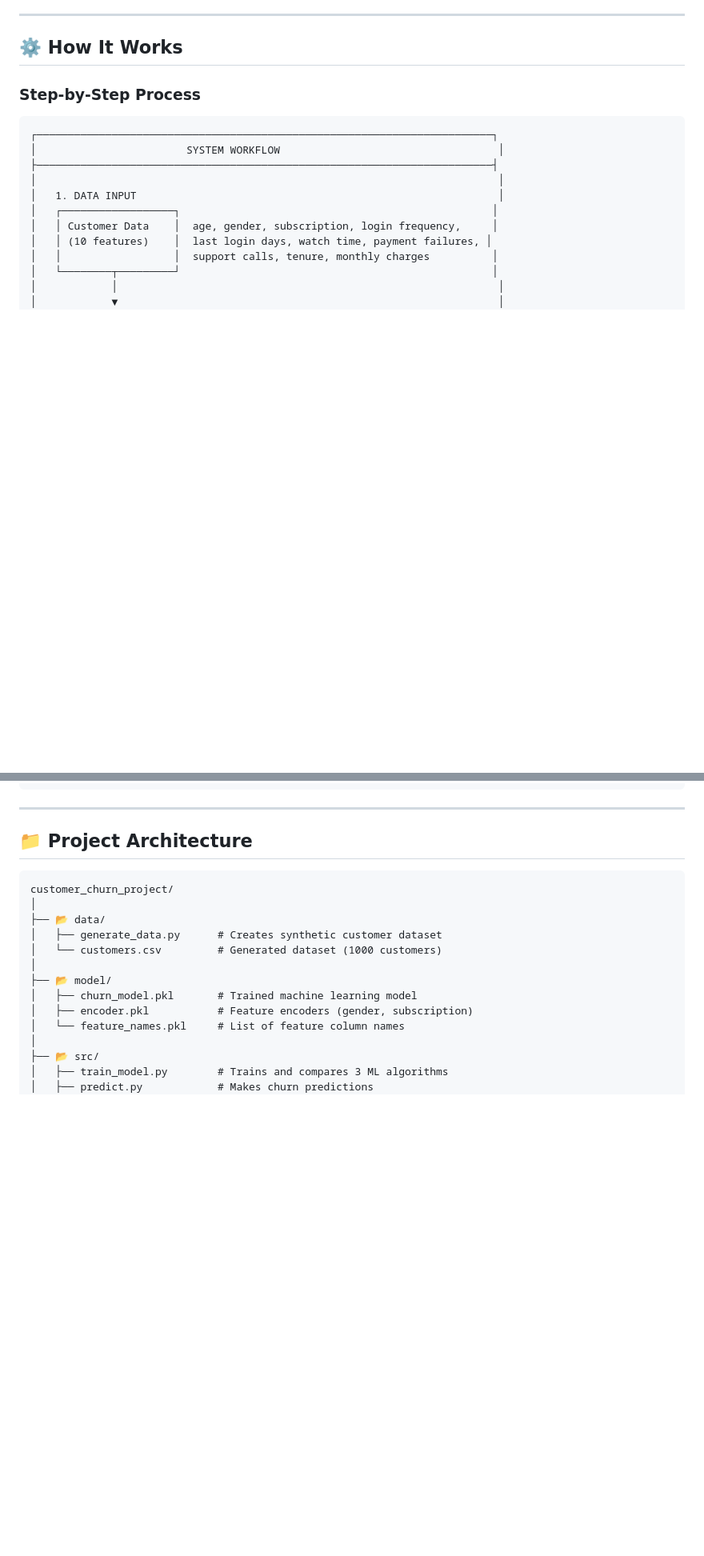
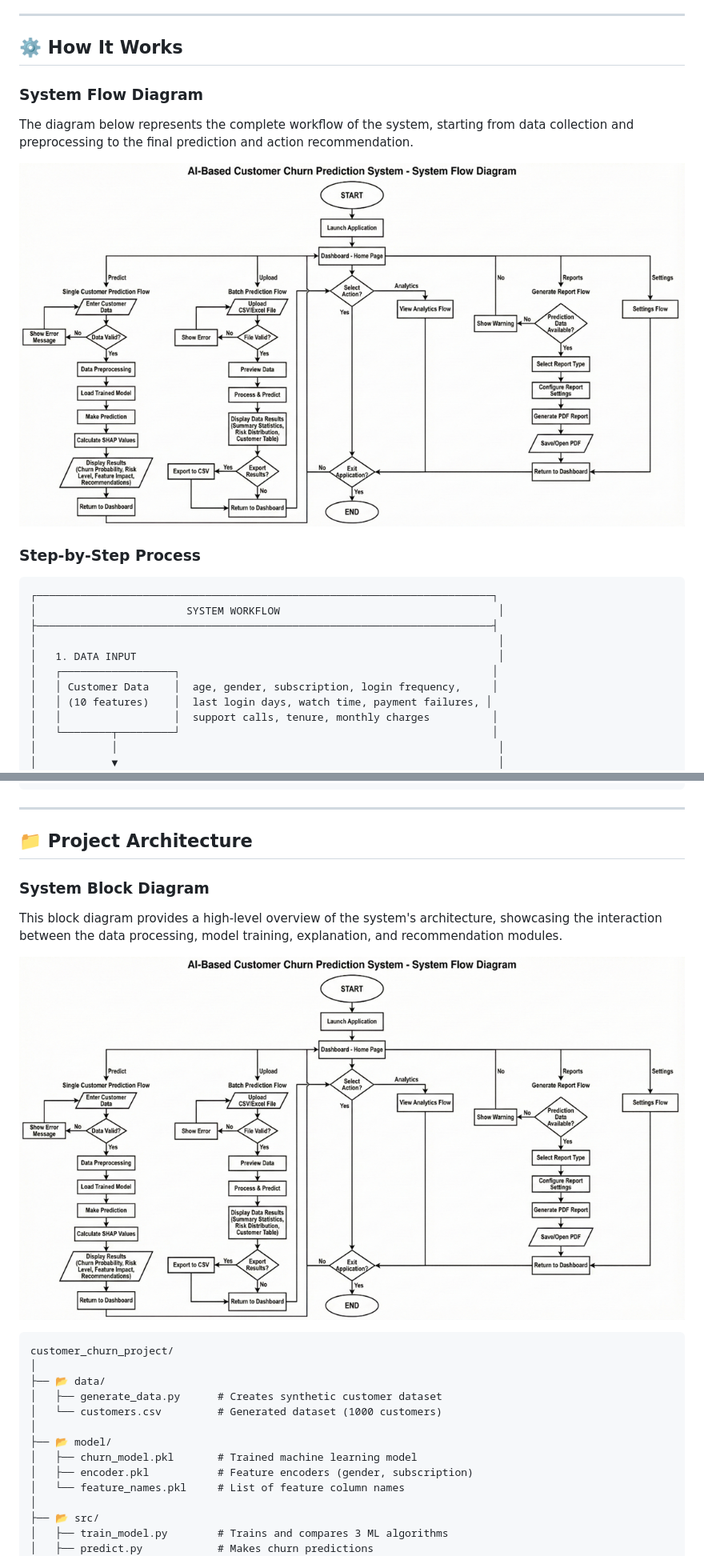
Before and after one commit to SamamaKarim092/AI-Based-Customer-Churn-Prediction, a Markdown page: README.md, 2 parts joined by grey strips. Shown at 80% size. GitHub-like rendering; pictures changed too: image-1.png (added), image-2.png (added); blank space fills up the shorter version.

Commit message:
Uploaded and Updated some diagram

````diff
--- a/README.md
+++ b/README.md
@@ -44,6 +46,11 @@ This AI system provides three core capabilities:
 ---
 
 ## ⚙️ How It Works
+
+### System Flow Diagram
+The diagram below represents the complete workflow of the system, starting from data collection and preprocessing to the final prediction and action recommendation.
+
+![System Flow Diagram](image-2.png)
 
 ### Step-by-Step Process
 
@@ -92,6 +99,11 @@ This AI system provides three core capabilities:
 ---
 
 ## 📁 Project Architecture
+
+### System Block Diagram
+This block diagram provides a high-level overview of the system's architecture, showcasing the interaction between the data processing, model training, explanation, and recommendation modules.
+
+![Block Diagram](image-1.png)
 
 ```
 customer_churn_project/
````
Also changed, not shown: other parts of README.md (+3 -1 lines), image.png (added).
